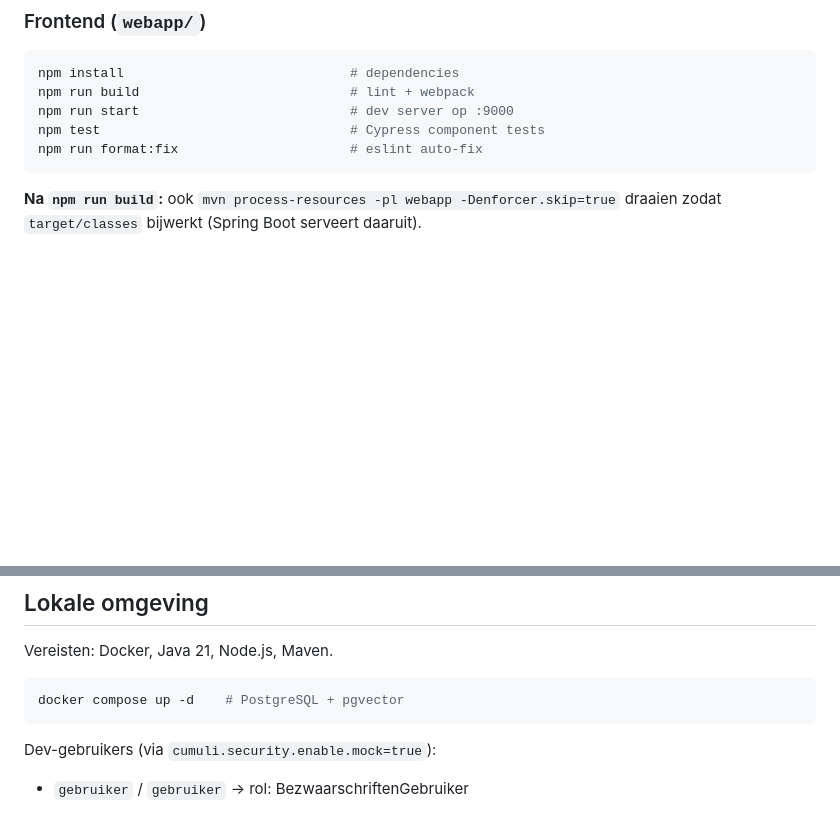
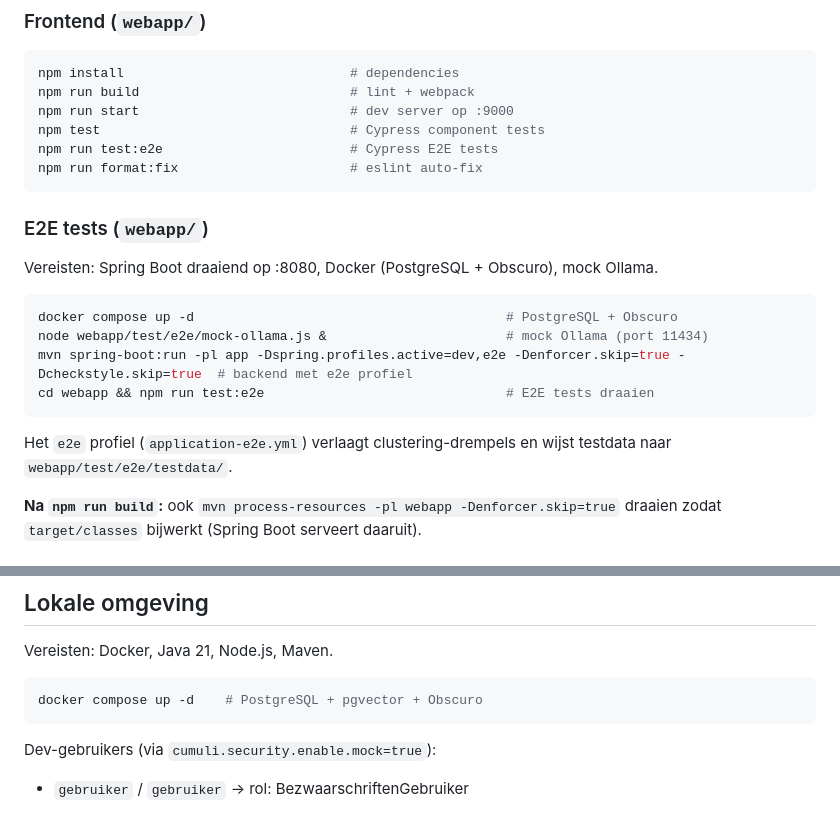
Before and after one commit to kevcraey/bezwaarschriften, a Markdown page: CLAUDE.md, 2 parts joined by grey strips. GitHub-like rendering; blank space fills up the shorter version.

Commit message:
docs: E2E test instructies toevoegen aan CLAUDE.md
Co-Authored-By: Claude Opus 4.6 <noreply@anthropic.com>

````diff
--- a/CLAUDE.md
+++ b/CLAUDE.md
@@ -67,8 +67,22 @@ npm install                             # dependencies
 npm run build                           # lint + webpack
 npm run start                           # dev server op :9000
 npm test                                # Cypress component tests
+npm run test:e2e                        # Cypress E2E tests
 npm run format:fix                      # eslint auto-fix
 ```
+
+### E2E tests (`webapp/`)
+
+Vereisten: Spring Boot draaiend op :8080, Docker (PostgreSQL + Obscuro), mock Ollama.
+
+```bash
+docker compose up -d                                        # PostgreSQL + Obscuro
+node webapp/test/e2e/mock-ollama.js &                       # mock Ollama (port 11434)
+mvn spring-boot:run -pl app -Dspring.profiles.active=dev,e2e -Denforcer.skip=true -Dcheckstyle.skip=true  # backend met e2e profiel
+cd webapp && npm run test:e2e                               # E2E tests draaien
+```
+
+Het `e2e` profiel (`application-e2e.yml`) verlaagt clustering-drempels en wijst testdata naar `webapp/test/e2e/testdata/`.
 
 **Na `npm run build`:** ook `mvn process-resources -pl webapp -Denforcer.skip=true` draaien zodat `target/classes` bijwerkt (Spring Boot serveert daaruit).
 
@@ -95,7 +109,7 @@ richtlijnen/      # codestijl + architectuurrichtlijnen (ALTIJD eerst lezen!)
 Vereisten: Docker, Java 21, Node.js, Maven.
 
 ```bash
-docker compose up -d    # PostgreSQL + pgvector
+docker compose up -d    # PostgreSQL + pgvector + Obscuro
 ```
 
 Dev-gebruikers (via `cumuli.security.enable.mock=true`):
````
